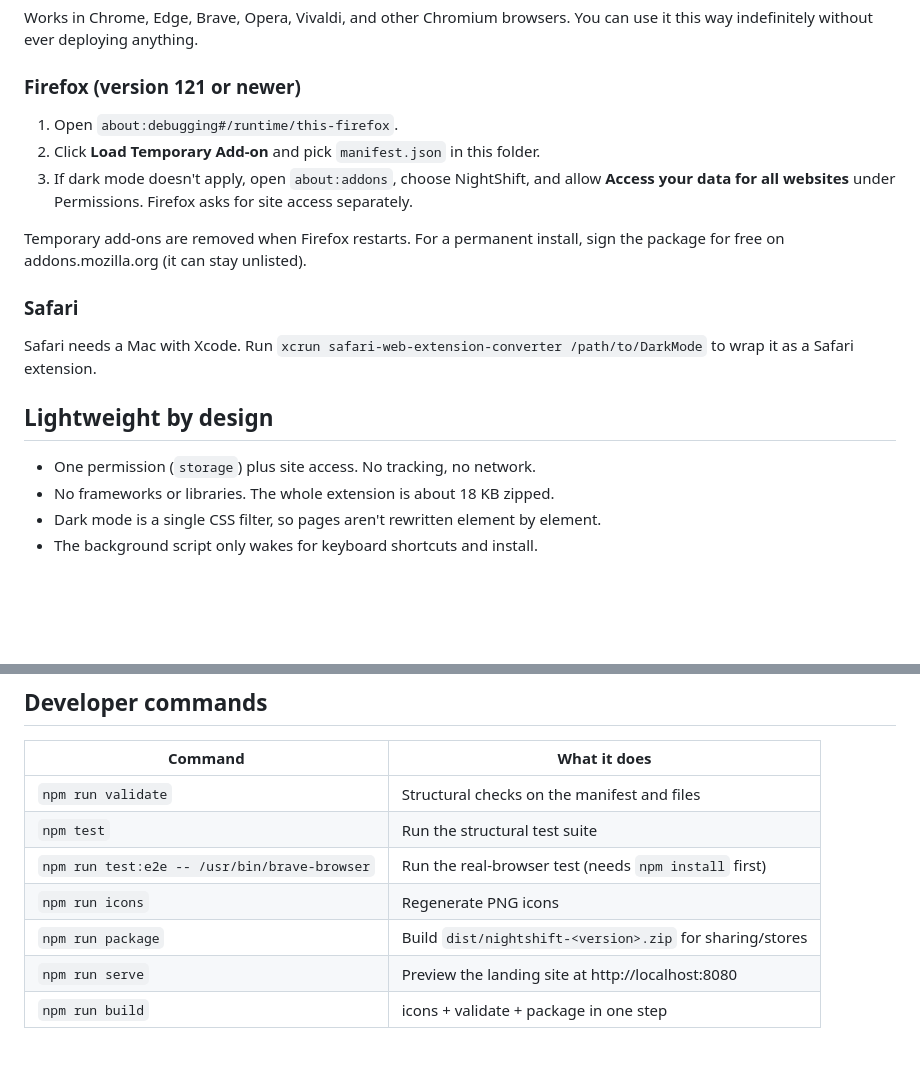
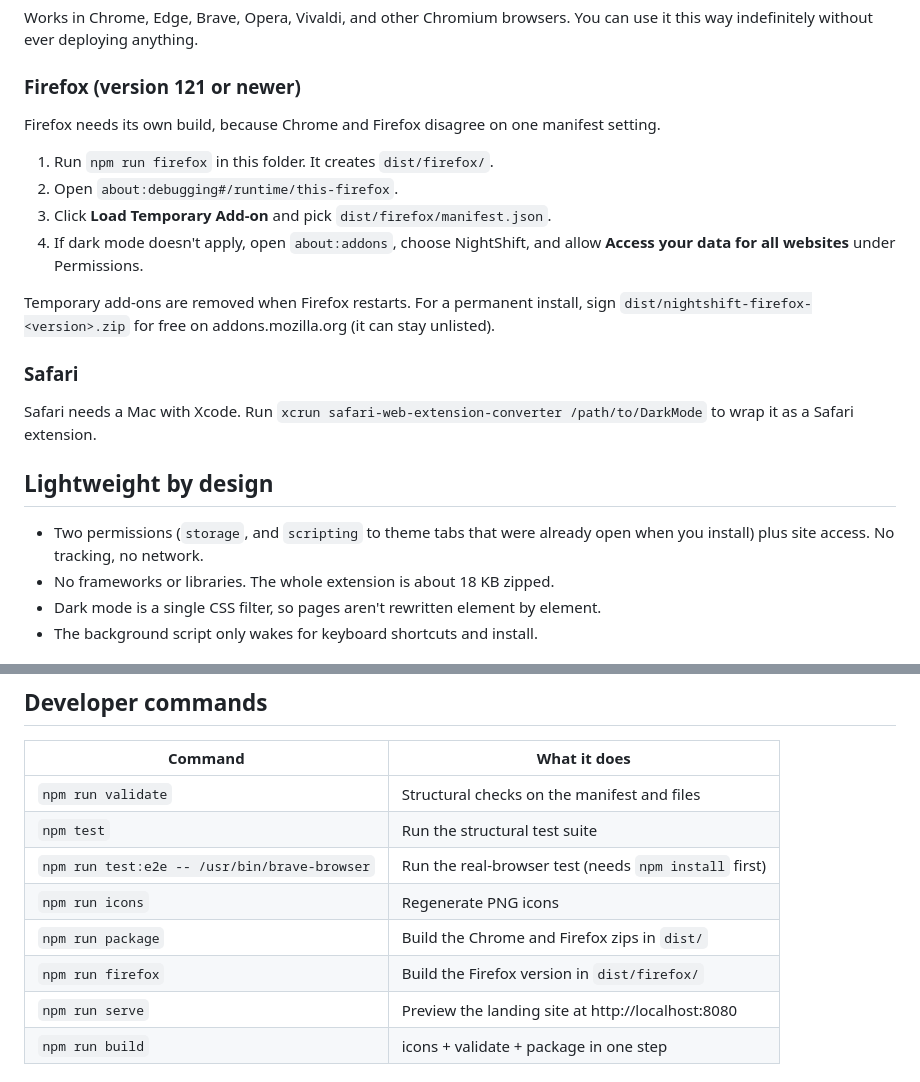
Before and after one commit to brianlomunyak7-afk/Darkmode, a Markdown page: README.md, 2 parts joined by grey strips. Drawn GitHub-style; blank space fills up the shorter version.

Commit message:
Document the Firefox build

```diff
--- a/README.md
+++ b/README.md
@@ -29,14 +29,18 @@ can use it this way indefinitely without ever deploying anything.
 
 ### Firefox (version 121 or newer)
 
-1. Open `about:debugging#/runtime/this-firefox`.
-2. Click **Load Temporary Add-on** and pick `manifest.json` in this folder.
-3. If dark mode doesn't apply, open `about:addons`, choose NightShift, and
-   allow **Access your data for all websites** under Permissions. Firefox
-   asks for site access separately.
+Firefox needs its own build, because Chrome and Firefox disagree on one
+manifest setting.
+
+1. Run `npm run firefox` in this folder. It creates `dist/firefox/`.
+2. Open `about:debugging#/runtime/this-firefox`.
+3. Click **Load Temporary Add-on** and pick `dist/firefox/manifest.json`.
+4. If dark mode doesn't apply, open `about:addons`, choose NightShift, and
+   allow **Access your data for all websites** under Permissions.
 
 Temporary add-ons are removed when Firefox restarts. For a permanent install,
-sign the package for free on addons.mozilla.org (it can stay unlisted).
+sign `dist/nightshift-firefox-<version>.zip` for free on addons.mozilla.org
+(it can stay unlisted).
 
 ### Safari
 
@@ -46,7 +50,8 @@ extension.
 
 ## Lightweight by design
 
-- One permission (`storage`) plus site access. No tracking, no network.
+- Two permissions (`storage`, and `scripting` to theme tabs that were already
+  open when you install) plus site access. No tracking, no network.
 - No frameworks or libraries. The whole extension is about 18 KB zipped.
 - Dark mode is a single CSS filter, so pages aren't rewritten element by element.
 - The background script only wakes for keyboard shortcuts and install.
@@ -92,7 +97,8 @@ tests/                   Structural test suite (node --test)
 | `npm test` | Run the structural test suite |
 | `npm run test:e2e -- /usr/bin/brave-browser` | Run the real-browser test (needs `npm install` first) |
 | `npm run icons` | Regenerate PNG icons |
-| `npm run package` | Build `dist/nightshift-<version>.zip` for sharing/stores |
+| `npm run package` | Build the Chrome and Firefox zips in `dist/` |
+| `npm run firefox` | Build the Firefox version in `dist/firefox/` |
 | `npm run serve` | Preview the landing site at http://localhost:8080 |
 | `npm run build` | icons + validate + package in one step |
 
```
